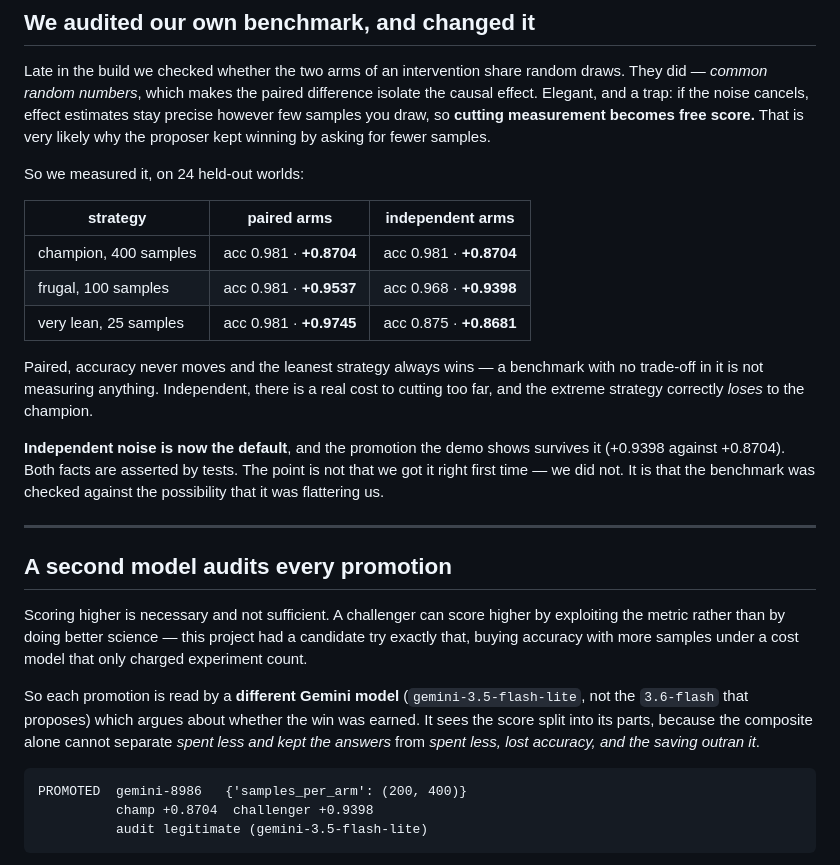
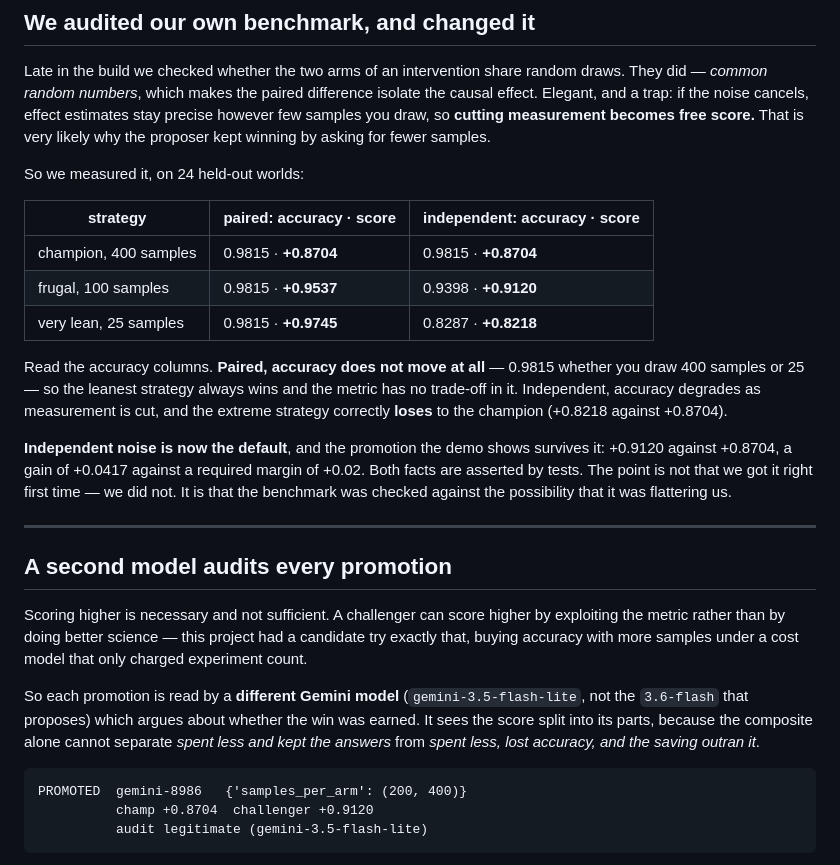
Before and after one commit to meta-agentic/meta-science, a Markdown page: README.md, the part around the change. GitHub-like rendering.

Commit message:
Correct the regime-comparison figures
The published table mixed an accuracy value into a score column. Re-measured both
regimes cleanly and confirmed the result repeats: paired accuracy is flat at 0.9815
from 400 samples down to 25, independent falls to 0.8287, and the over-frugal
strategy loses to the champion under independent noise while the promoted one still
wins by +0.0417 against a +0.02 margin.

The conclusion is unchanged; the numbers backing it are now the ones actually
produced.

````diff
--- a/README.md
+++ b/README.md
@@ -145,18 +145,20 @@ why the proposer kept winning by asking for fewer samples.
 
 So we measured it, on 24 held-out worlds:
 
-| strategy | paired arms | independent arms |
+| strategy | paired: accuracy · score | independent: accuracy · score |
 |---|---|---|
-| champion, 400 samples | acc 0.981 · **+0.8704** | acc 0.981 · **+0.8704** |
-| frugal, 100 samples | acc 0.981 · **+0.9537** | acc 0.968 · **+0.9398** |
-| very lean, 25 samples | acc 0.981 · **+0.9745** | acc 0.875 · **+0.8681** |
+| champion, 400 samples | 0.9815 · **+0.8704** | 0.9815 · **+0.8704** |
+| frugal, 100 samples | 0.9815 · **+0.9537** | 0.9398 · **+0.9120** |
+| very lean, 25 samples | 0.9815 · **+0.9745** | 0.8287 · **+0.8218** |
 
-Paired, accuracy never moves and the leanest strategy always wins — a benchmark with no
-trade-off in it is not measuring anything. Independent, there is a real cost to cutting
-too far, and the extreme strategy correctly *loses* to the champion.
+Read the accuracy columns. **Paired, accuracy does not move at all** — 0.9815 whether you
+draw 400 samples or 25 — so the leanest strategy always wins and the metric has no
+trade-off in it. Independent, accuracy degrades as measurement is cut, and the extreme
+strategy correctly **loses** to the champion (+0.8218 against +0.8704).
 
-**Independent noise is now the default**, and the promotion the demo shows survives it
-(+0.9398 against +0.8704). Both facts are asserted by tests. The point is not that we got
+**Independent noise is now the default**, and the promotion the demo shows survives it:
++0.9120 against +0.8704, a gain of +0.0417 against a required margin of +0.02. Both facts
+are asserted by tests. The point is not that we got
 it right first time — we did not. It is that the benchmark was checked against the
 possibility that it was flattering us.
 
@@ -176,7 +178,7 @@ kept the answers* from *spent less, lost accuracy, and the saving outran it*.
 
 ```
 PROMOTED  gemini-8986   {'samples_per_arm': (200, 400)}
-          champ +0.8704  challenger +0.9398
+          champ +0.8704  challenger +0.9120
           audit legitimate (gemini-3.5-flash-lite)
 ```
 
````
Also changed, not shown: docs/submission.md (+2 -2 lines).
